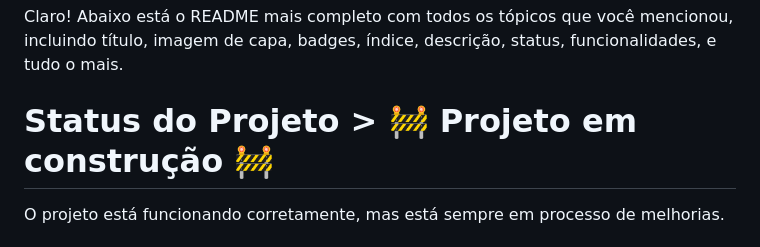
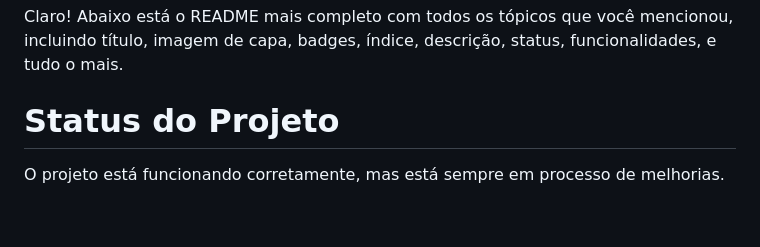
Before and after one commit to tatagpf/amigo-secreto, a Markdown page: README.md, the part around the change. Drawn GitHub-style; blank space fills up the shorter version.

Commit message:
Update README.md
4

```diff
--- a/README.md
+++ b/README.md
@@ -31,7 +31,7 @@ Este projeto visa simplificar a realização do tradicional jogo de "Amigo Secre
 
 Claro! Abaixo está o README mais completo com todos os tópicos que você mencionou, incluindo título, imagem de capa, badges, índice, descrição, status, funcionalidades, e tudo o mais.
 
-# Status do Projeto > :construction: Projeto em construção :construction:
+# Status do Projeto
 
 O projeto está funcionando corretamente, mas está sempre em processo de melhorias.
 
```
